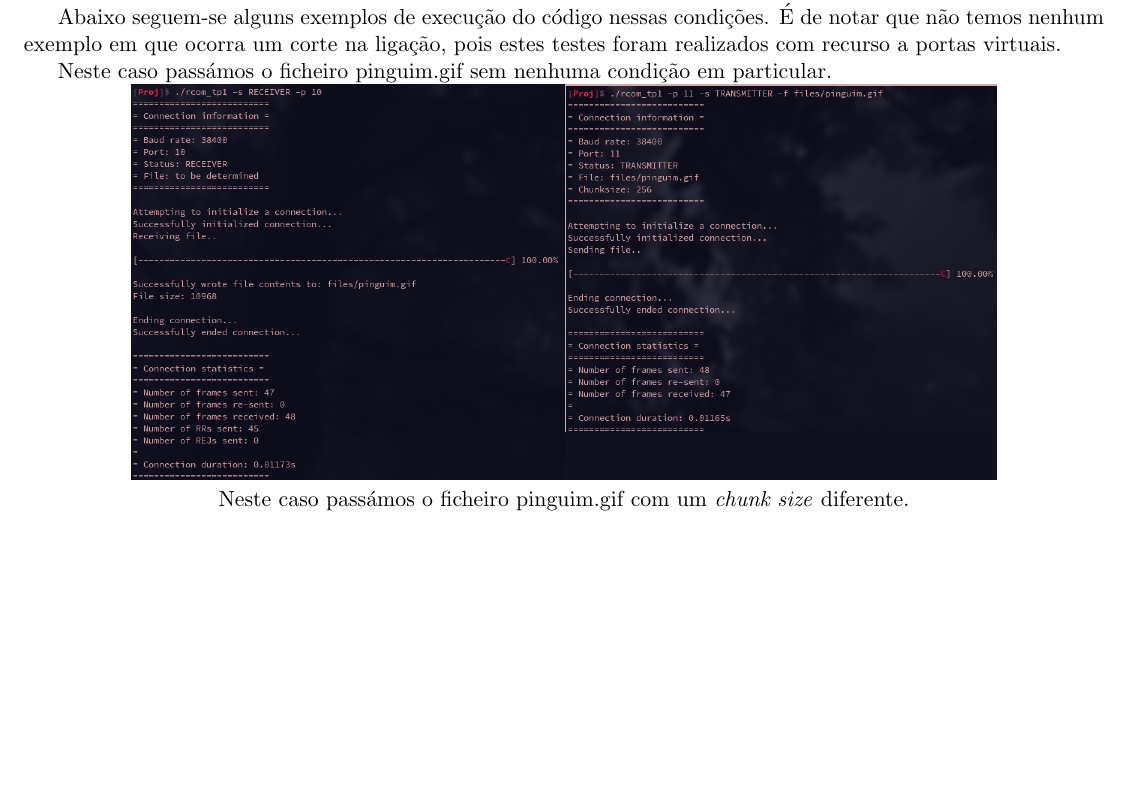
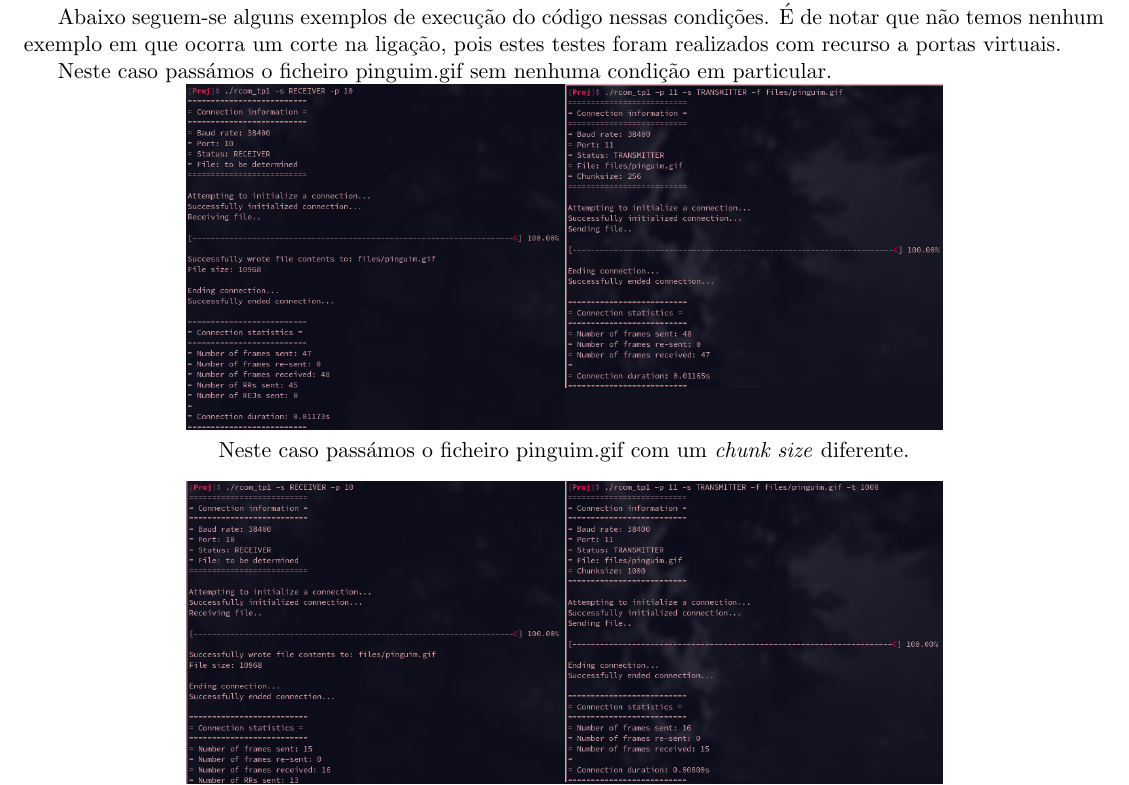
Before and after one commit to JoaoCostaIFG/RCOM, a LaTeX document (Proj/report/report.tex): part of page 8 of 52, cut so that both start at the same text, the shorter picture padded with empty space. Compiled offline with pdfLaTeX.

Commit message:
mais fixes

```diff
--- a/Proj/report/report.tex
+++ b/Proj/report/report.tex
@@ -320,10 +320,10 @@ que não temos nenhum exemplo em que ocorra um corte na ligação, pois estes te
 foram realizados com recurso a portas virtuais.
 
 Neste caso passámos o ficheiro pinguim.gif sem nenhuma condição em particular.
-\center{\includegraphics[width=0.8\columnwidth]{images/validacao1.png}}
+\center{\includegraphics[width=0.7\columnwidth]{images/validacao1.png}}
 
 Neste caso passámos o ficheiro pinguim.gif com um \textit{chunk size} diferente.
-\center{\includegraphics[width=0.8\columnwidth]{images/validacao2.png}}
+\center{\includegraphics[width=0.7\columnwidth]{images/validacao2.png}}
 
 Neste caso passámos o ficheiro pinguim.gif com um \textit{baud rate} diferente e
 introdução artificial de erros.
```
Also changed, not shown: Proj/report/report.tex (2 more changed lines).
